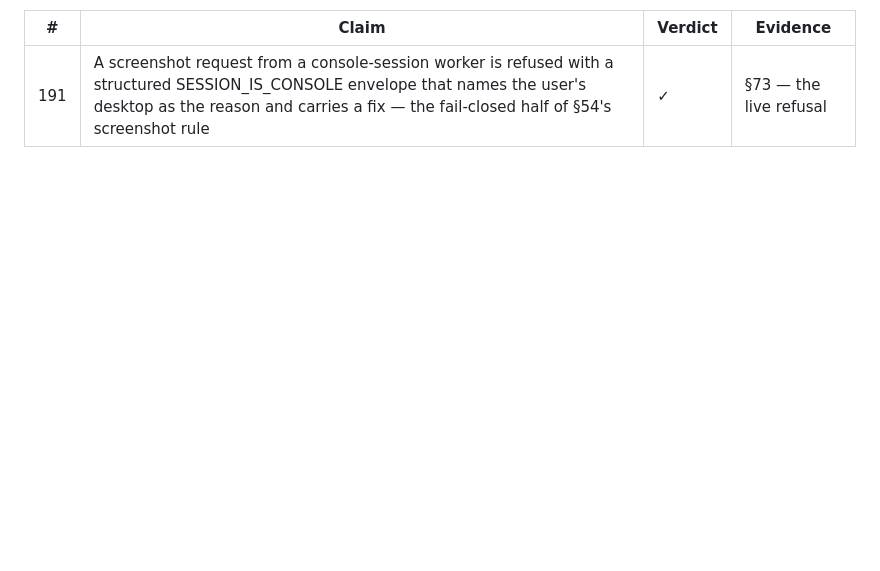
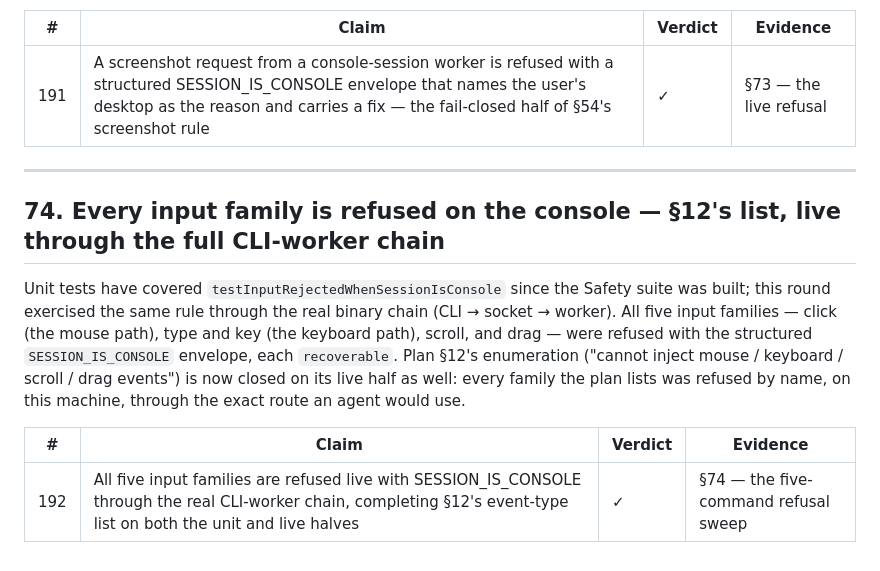
Before and after one commit to misswell/AgentSpace, a Markdown page: docs/validation.md, the part around the change. GitHub-like rendering; blank space fills up the shorter version.

Commit message:
validation §74: every input family refused on the console, live
All five input families - click, type, key, scroll, drag - were
refused with the structured SESSION_IS_CONSOLE envelope through the
real CLI-worker chain on this console machine, each recoverable.
Plan §12's enumeration of mouse/keyboard/scroll/drag events is now
closed on its live half as well; the Safety-suite unit test has a
full-chain live counterpart. Index reaches 192.

```diff
--- a/docs/validation.md
+++ b/docs/validation.md
@@ -2817,3 +2817,22 @@ with its concrete fix — inside the wire envelope itself.
 | # | Claim | Verdict | Evidence |
 |---|---|---|---|
 | 191 | A screenshot request from a console-session worker is refused with a structured SESSION_IS_CONSOLE envelope that names the user's desktop as the reason and carries a fix — the fail-closed half of §54's screenshot rule | ✓ | §73 — the live refusal |
+
+
+---
+
+## 74. Every input family is refused on the console — §12's list, live through the full CLI-worker chain
+
+Unit tests have covered `testInputRejectedWhenSessionIsConsole` since the
+Safety suite was built; this round exercised the same rule through the real
+binary chain (CLI → socket → worker). All five input families — click (the
+mouse path), type and key (the keyboard path), scroll, and drag — were
+refused with the structured `SESSION_IS_CONSOLE` envelope, each
+`recoverable`. Plan §12's enumeration ("cannot inject mouse / keyboard /
+scroll / drag events") is now closed on its live half as well: every family
+the plan lists was refused by name, on this machine, through the exact
+route an agent would use.
+
+| # | Claim | Verdict | Evidence |
+|---|---|---|---|
+| 192 | All five input families are refused live with SESSION_IS_CONSOLE through the real CLI-worker chain, completing §12's event-type list on both the unit and live halves | ✓ | §74 — the five-command refusal sweep |
```
